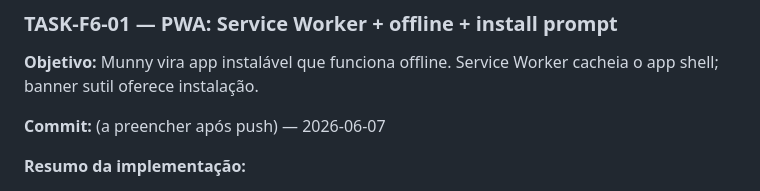
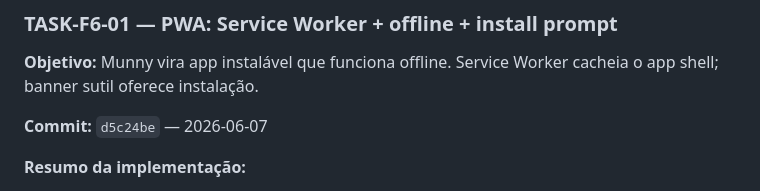
Before and after one commit to Luisfelipe2233/Gestordefinancias, a Markdown page: TASKS.md, the part around the change. Rendered like a GitHub page.

Commit message:
chore: registra hash d5c24be da TASK-F6-01

```diff
--- a/TASKS.md
+++ b/TASKS.md
@@ -74,7 +74,7 @@ Combo Quick Wins entregue: chips de categoria mais usadas, card de Reserva de Em
 
 **Objetivo:** Munny vira app instalável que funciona offline. Service Worker cacheia o app shell; banner sutil oferece instalação.
 
-**Commit:** (a preencher após push) — 2026-06-07
+**Commit:** `d5c24be` — 2026-06-07
 
 **Resumo da implementação:**
 - **Novo arquivo `sw.js`** (exceção justificada ao single-file: SW não pode ser inline por exigência do browser). Estratégia: network-first no HTML (deploys chegam na hora), cache-first em fontes/SDK gstatic, bypass total em Firebase/Firestore/Auth/Apps Script (dados ao vivo nunca cacheados). Cache versionado `munny-v1` com limpeza no activate.
```
